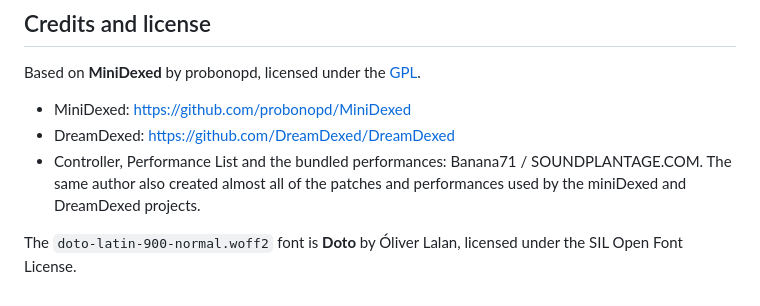
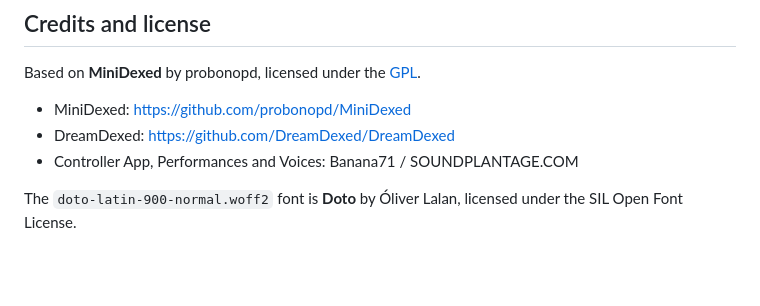
Before and after one commit to Banana71/DreamDexed-Controller, a Markdown page: README.md, the part around the change. GitHub-like rendering; blank space fills up the shorter version.

Commit message:
Revise README with updated links and performance details
Updated project links and consolidated performance information.

```diff
--- a/README.md
+++ b/README.md
@@ -120,10 +120,8 @@ Based on **MiniDexed** by probonopd, licensed under the
 
 - MiniDexed: https://github.com/probonopd/MiniDexed
 - DreamDexed: https://github.com/DreamDexed/DreamDexed
-- Controller, Performance List and the bundled performances:
-  Banana71 / SOUNDPLANTAGE.COM. The same author also created almost all
-  of the patches and performances used by the miniDexed and DreamDexed
-  projects.
+- Controller App, Performances and Voices:
+  Banana71 / SOUNDPLANTAGE.COM
 
 The `doto-latin-900-normal.woff2` font is **Doto** by Óliver Lalan, licensed
 under the SIL Open Font License.
```
